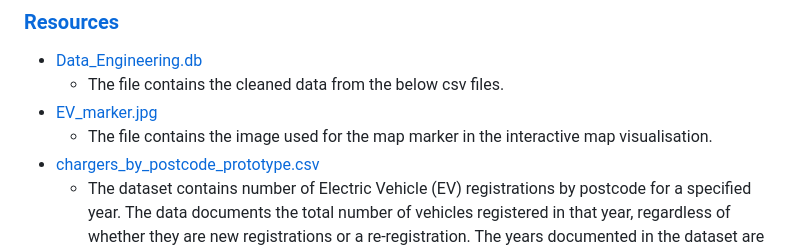
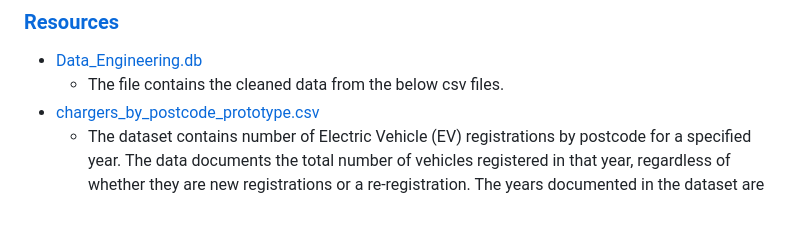
Before and after one commit to JulianRavelo/project-3, a Markdown page: README.md, the part around the change. Drawn GitHub-style; blank space fills up the shorter version.

```diff
--- a/README.md
+++ b/README.md
@@ -46,8 +46,6 @@ All links in this section take you directly to the file in the repository.
 ### [Resources](Resources)
 - [Data_Engineering.db](Resources/Data_Engineering.db)
     - The file contains the cleaned data from the below csv files.
-- [EV_marker.jpg](Resources/EV_marker.jpg)
-    - The file contains the image used for the map marker in the interactive map visualisation.
 - [chargers_by_postcode_prototype.csv](Resources/chargers_by_postcode_prototype.csv)
     - The dataset contains number of Electric Vehicle (EV) registrations by postcode for a specified year. The data documents the total number of vehicles registered in that year, regardless of whether they are new registrations or a re-registration. The years documented in the dataset are between 2017 and 2021. There are 4,751 rows and 832 columns of data.
 - [ev_evc_prototype.csv](Resources/ev_evc_prototype.csv)
```
